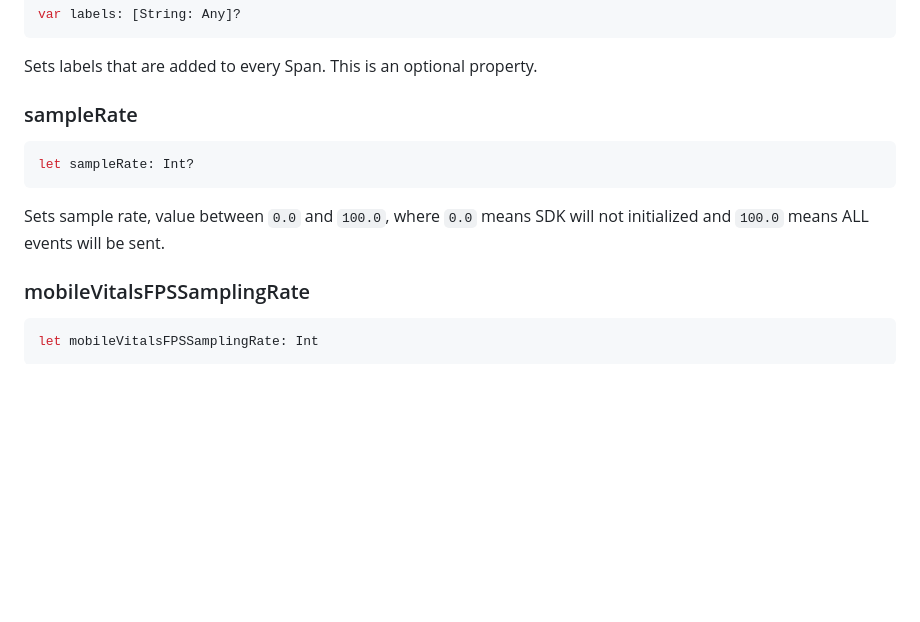
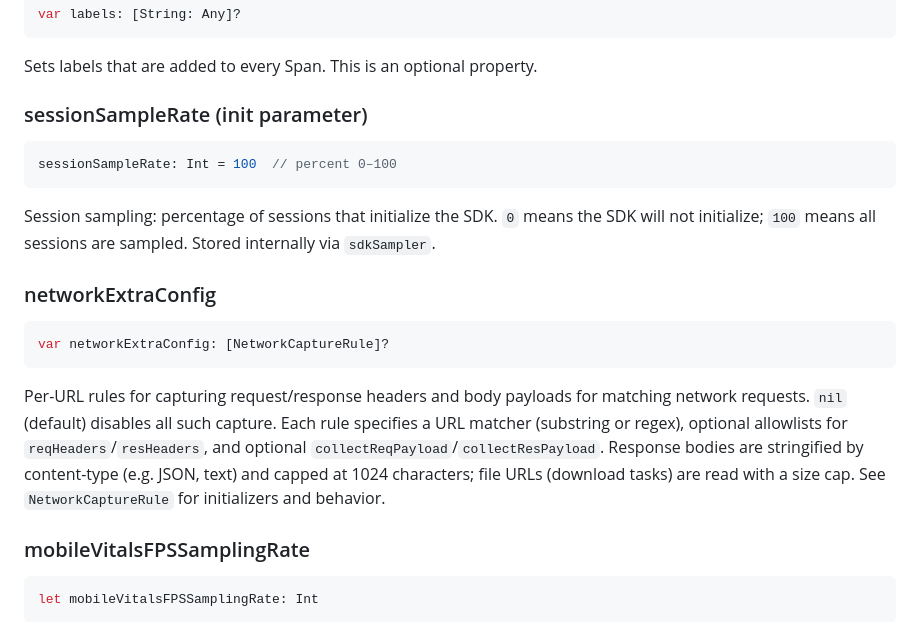
Before and after one commit to coralogix/cx-ios-sdk, a Markdown page: Coralogix/Docs/CORALOGIX_EXPORTER_OPTIONS.md, the part around one of its changes. Rendered like a GitHub page; blank space fills up the shorter version.

Commit message:
Docs: uppercase filenames CORALOGIX_EXPORTER_OPTIONS.md, CORALOGIX_RUM.md; fix CoralogixRum sessionSampleRate + typo
Made-with: Cursor

````diff
--- a/Coralogix/Docs/CoralogixExporterOptions.md
+++ b/Coralogix/Docs/CORALOGIX_EXPORTER_OPTIONS.md
@@ -63,11 +63,17 @@ var labels: [String: Any]?
 ```
 Sets labels that are added to every Span. This is an optional property.
 
-### sampleRate
+### sessionSampleRate (init parameter)
 ```swift
-let sampleRate: Int?
+sessionSampleRate: Int = 100  // percent 0–100
 ```
-Sets sample rate, value between `0.0` and `100.0`, where `0.0` means SDK will not initialized and `100.0` means ALL events will be sent.
+Session sampling: percentage of sessions that initialize the SDK. `0` means the SDK will not initialize; `100` means all sessions are sampled. Stored internally via `sdkSampler`.
+
+### networkExtraConfig
+```swift
+var networkExtraConfig: [NetworkCaptureRule]?
+```
+Per-URL rules for capturing request/response headers and body payloads for matching network requests. `nil` (default) disables all such capture. Each rule specifies a URL matcher (substring or regex), optional allowlists for `reqHeaders`/`resHeaders`, and optional `collectReqPayload`/`collectResPayload`. Response bodies are stringified by content-type (e.g. JSON, text) and capped at 1024 characters; file URLs (download tasks) are read with a size cap. See `NetworkCaptureRule` for initializers and behavior.
 
 ### mobileVitalsFPSSamplingRate
 ```swift
````
Also changed, not shown: other parts of Coralogix/Docs/CORALOGIX_EXPORTER_OPTIONS.md (+2 -2 lines), Coralogix/Docs/CORALOGIX_RUM.md (renamed from Coralogix/Docs/CoralogixRum.md, +4 -4 lines).
